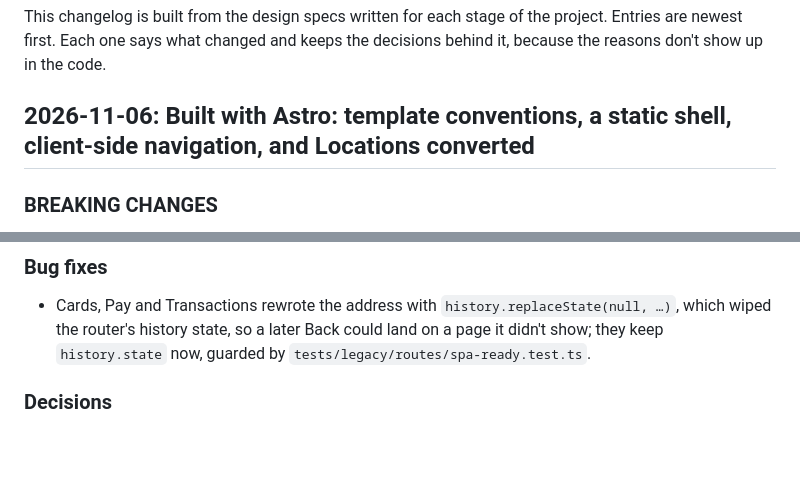
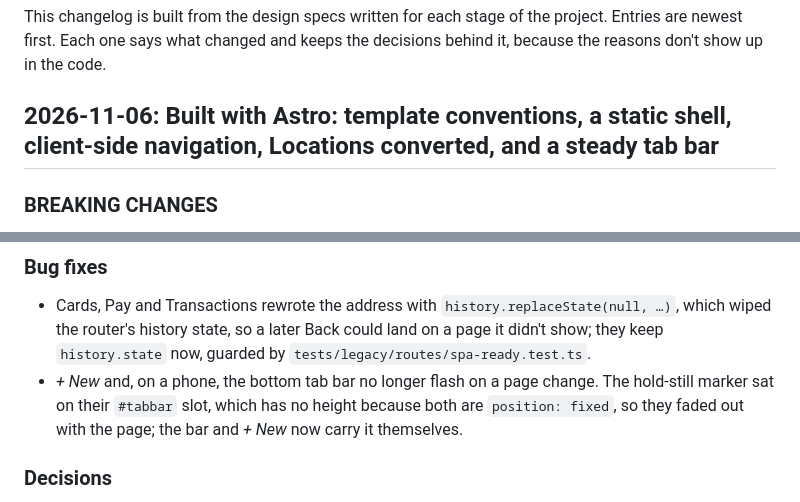
Before and after one commit to kamontat/cc-tracking, a Markdown page: CHANGELOG.md, 2 parts joined by grey strips. GitHub-like rendering; blank space fills up the shorter version.

Commit message:
docs(changelog): steady tab bar and + New between pages
Co-Authored-By: Claude Opus 5.5 <noreply@anthropic.com>

```diff
--- a/CHANGELOG.md
+++ b/CHANGELOG.md
@@ -4,7 +4,7 @@ This changelog is built from the design specs written for each stage of the proj
 are newest first. Each one says what changed and keeps the decisions behind it, because the
 reasons don't show up in the code.
 
-## 2026-11-06: Built with Astro: template conventions, a static shell, client-side navigation, and Locations converted
+## 2026-11-06: Built with Astro: template conventions, a static shell, client-side navigation, Locations converted, and a steady tab bar
 
 ### BREAKING CHANGES
 
@@ -98,6 +98,10 @@ reasons don't show up in the code.
 - Cards, Pay and Transactions rewrote the address with `history.replaceState(null, …)`, which
   wiped the router's history state, so a later Back could land on a page it didn't show; they
   keep `history.state` now, guarded by `tests/legacy/routes/spa-ready.test.ts`.
+- _+ New_ and, on a phone, the bottom tab bar no longer flash on a page change. The
+  hold-still marker sat on their `#tabbar` slot, which has no height because both are
+  `position: fixed`, so they faded out with the page; the bar and _+ New_ now carry it
+  themselves.
 
 ### Decisions
 
```
